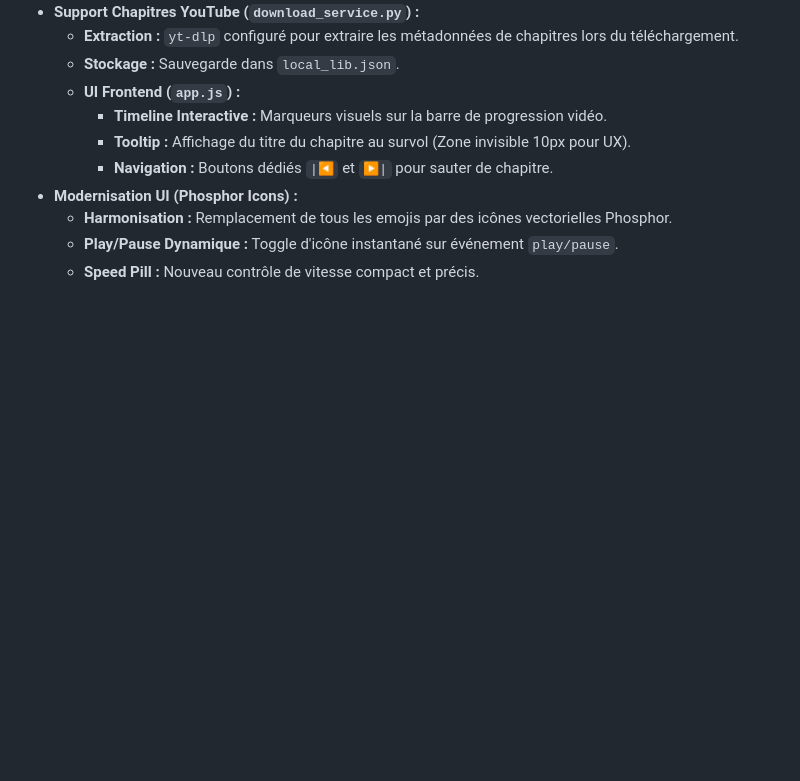
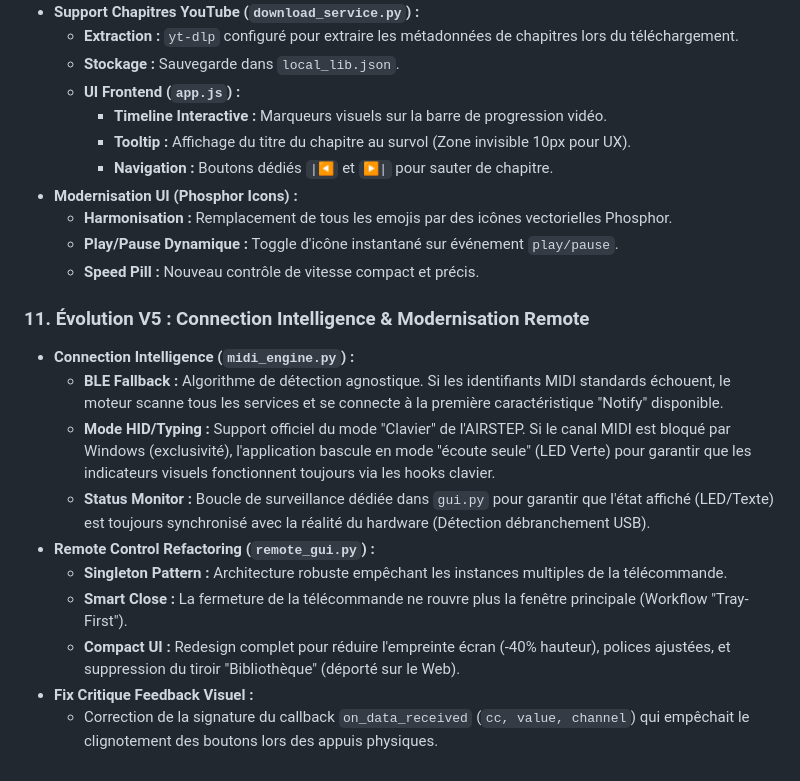
Before and after one commit to zzdez/MidiKbdControlStudio, a Markdown page: AGENTS.md, the part around the change. Rendered like a GitHub page; blank space fills up the shorter version.

Commit message:
Maj fichiers md

```diff
--- a/AGENTS.md
+++ b/AGENTS.md
@@ -100,3 +100,16 @@ L'application ne se lance pas simplement. Le fichier `src/main.py` est un orches
     *   **Harmonisation :** Remplacement de tous les emojis par des icônes vectorielles Phosphor.
     *   **Play/Pause Dynamique :** Toggle d'icône instantané sur événement `play/pause`.
     *   **Speed Pill :** Nouveau contrôle de vitesse compact et précis.
+
+
+### 11. Évolution V5 : Connection Intelligence & Modernisation Remote
+*   **Connection Intelligence (`midi_engine.py`) :**
+    *   **BLE Fallback :** Algorithme de détection agnostique. Si les identifiants MIDI standards échouent, le moteur scanne tous les services et se connecte à la première caractéristique "Notify" disponible.
+    *   **Mode HID/Typing :** Support officiel du mode "Clavier" de l'AIRSTEP. Si le canal MIDI est bloqué par Windows (exclusivité), l'application bascule en mode "écoute seule" (LED Verte) pour garantir que les indicateurs visuels fonctionnent toujours via les hooks clavier.
+    *   **Status Monitor :** Boucle de surveillance dédiée dans `gui.py` pour garantir que l'état affiché (LED/Texte) est toujours synchronisé avec la réalité du hardware (Détection débranchement USB).
+*   **Remote Control Refactoring (`remote_gui.py`) :**
+    *   **Singleton Pattern :** Architecture robuste empêchant les instances multiples de la télécommande.
+    *   **Smart Close :** La fermeture de la télécommande ne rouvre plus la fenêtre principale (Workflow "Tray-First").
+    *   **Compact UI :** Redesign complet pour réduire l'empreinte écran (-40% hauteur), polices ajustées, et suppression du tiroir "Bibliothèque" (déporté sur le Web).
+*   **Fix Critique Feedback Visuel :**
+    *   Correction de la signature du callback `on_data_received` (`cc, value, channel`) qui empêchait le clignotement des boutons lors des appuis physiques.
```
Also changed, not shown: README.md (+5 -1 lines).
